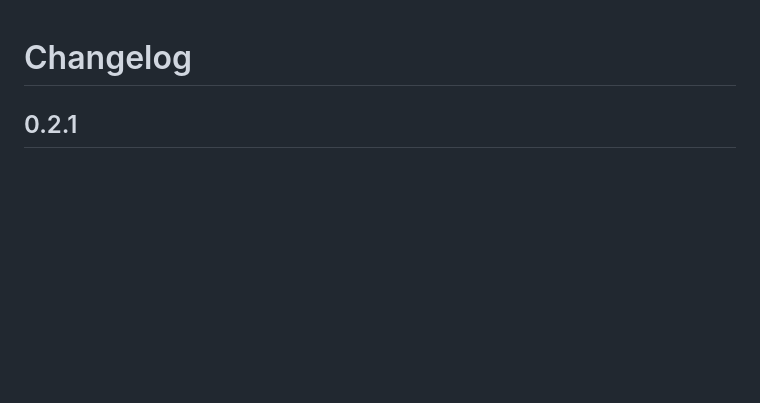
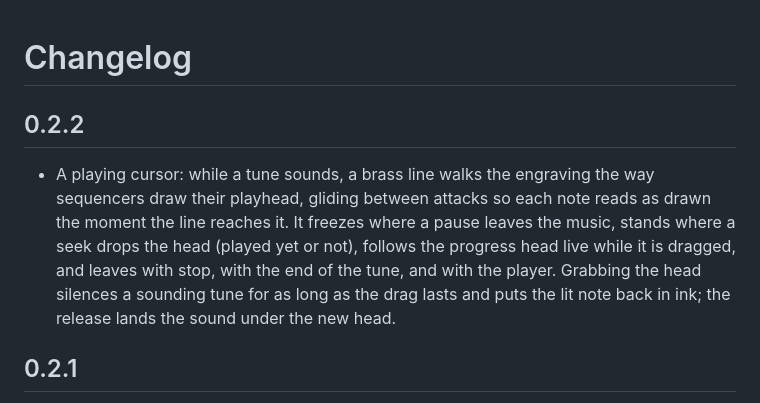
Before and after one commit to alpelito7/markdown_music, a Markdown page: vscode-mdm/CHANGELOG.md, the part around the change. GitHub-like rendering; blank space fills up the shorter version.

```diff
--- a/vscode-mdm/CHANGELOG.md
+++ b/vscode-mdm/CHANGELOG.md
@@ -1,4 +1,15 @@
 # Changelog
+
+## 0.2.2
+
+- A playing cursor: while a tune sounds, a brass line walks the engraving
+  the way sequencers draw their playhead, gliding between attacks so each
+  note reads as drawn the moment the line reaches it. It freezes where a
+  pause leaves the music, stands where a seek drops the head (played yet
+  or not), follows the progress head live while it is dragged, and leaves
+  with stop, with the end of the tune, and with the player. Grabbing the
+  head silences a sounding tune for as long as the drag lasts and puts the
+  lit note back in ink; the release lands the sound under the new head.
 
 ## 0.2.1
 
```
Also changed, not shown: vscode-mdm/README.md (+4 -3 lines), vscode-mdm/docs/screenshot-player.png, 1 other file.
